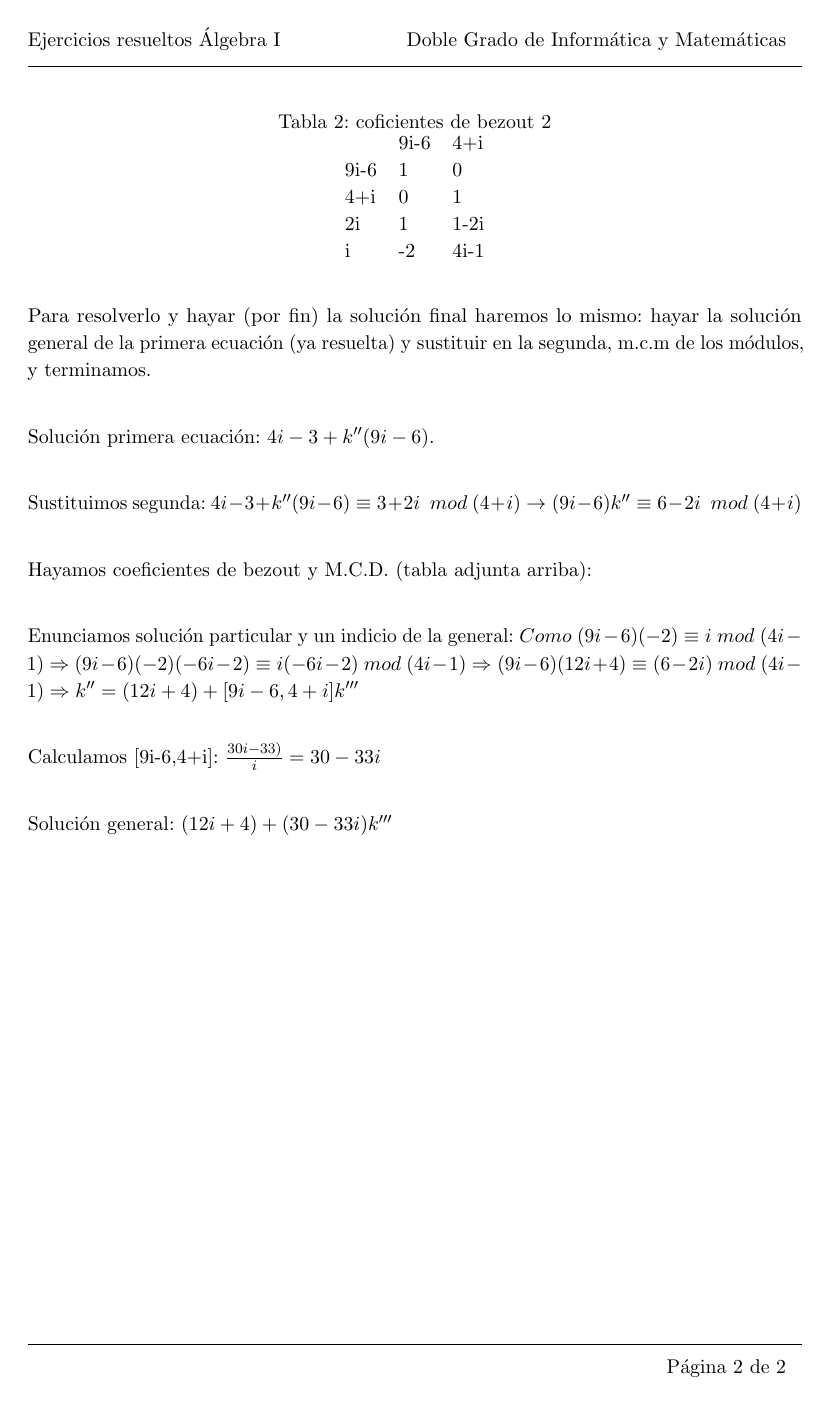
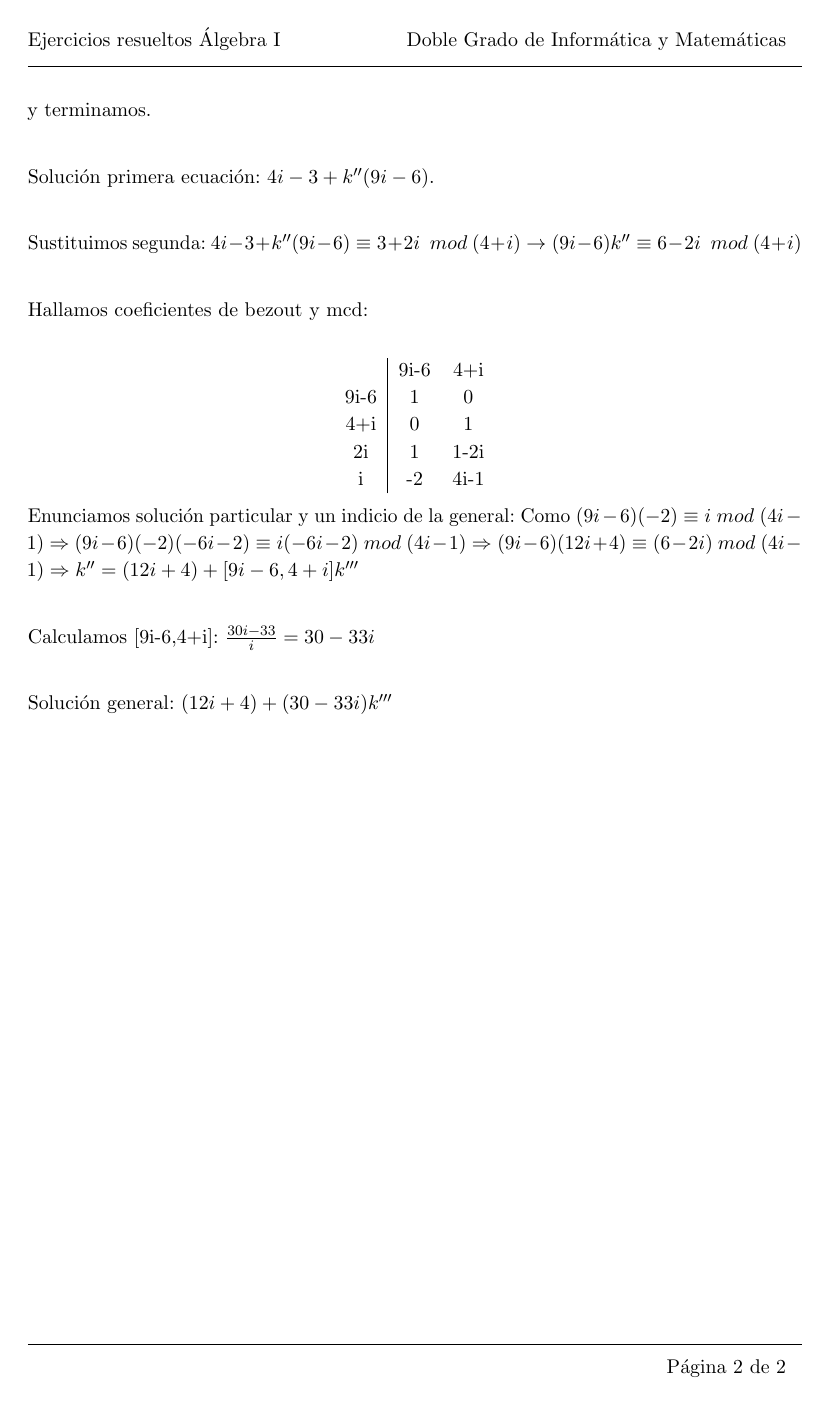
Before and after one commit to libreim/apuntesDGIIM, a LaTeX document (Álgebra I/ejercicio6_rel3_parte2.tex): page 3 of 3. Compiled offline with pdfLaTeX.

Commit message:
Arregladas tablas en el ejercicio 6, relación 3, parte 2

```diff
--- a/Álgebra I/ejercicio6_rel3_parte2.tex
+++ b/Álgebra I/ejercicio6_rel3_parte2.tex
@@ -285,33 +283,32 @@ Ahora cogemos el sistema:
 \end{cases}
 \]
 
- Para resolverlo y hayar (por fin) la solución final haremos lo mismo: hayar la solución general de la primera ecuación (ya resuelta) y sustituir en la segunda, m.c.m de los módulos, y terminamos.\\
+ Para resolverlo y hallar (por fin) la solución final haremos lo mismo: hallar la solución general de la primera ecuación (ya resuelta) y sustituir en la segunda, mcm de los módulos y terminamos.\\
 
  Solución primera ecuación: $4i-3+ k''(9i-6)$.\\
 
  Sustituimos segunda: $4i-3+ k''(9i-6) \equiv 3+2i \ \ mod\ (4+i) \rightarrow
  (9i-6)k''\equiv 6-2i \ \ mod\ (4+i)$ \\
 
- Hayamos coeficientes de bezout y M.C.D. (tabla adjunta arriba):  \\
+ Hallamos coeficientes de bezout y mcd:  \\
 
- Enunciamos solución particular y un indicio de la general: $Como\ (9i-6)(-2) \equiv i\ mod\ (4i-1) \Rightarrow $
- $(9i-6)(-2)(-6i-2) \equiv i(-6i-2)\ mod\ (4i-1) \Rightarrow (9i-6)(12i+4) \equiv (6-2i)\ mod\ (4i-1) \Rightarrow k'' = (12i+4) + [9i-6,4+i] k''' $\\
-
- Calculamos [9i-6,4+i]: $\frac{30i-33)}{i}=30-33i$\\
-
- Solución general: $(12i+4) + (30-33i) k'''$
-\begin{table}[]
-\centering
-\caption{coficientes de bezout 2}
-\label{my-label}
-\begin{tabular}{lll}
+\begin{center}
+\begin{tabular}{c|cc}
      & 9i-6 & 4+i  \\
 9i-6 & 1    & 0    \\
 4+i  & 0    & 1    \\
 2i   & 1    & 1-2i \\
 i    & -2   & 4i-1
 \end{tabular}
-\end{table}
+\end{center}
+
+ Enunciamos solución particular y un indicio de la general: Como $(9i-6)(-2) \equiv i\ mod\ (4i-1) \Rightarrow $
+ $(9i-6)(-2)(-6i-2) \equiv i(-6i-2)\ mod\ (4i-1) \Rightarrow (9i-6)(12i+4) \equiv (6-2i)\ mod\ (4i-1) \Rightarrow k'' = (12i+4) + [9i-6,4+i] k''' $\\
+
+ Calculamos [9i-6,4+i]: $\frac{30i-33}{i}=30-33i$\\
+
+ Solución general: $(12i+4) + (30-33i) k'''$
+
 
 
 
```
Also changed, not shown: Álgebra I/ejercicio6_rel3_parte2.tex (26 more changed lines).
